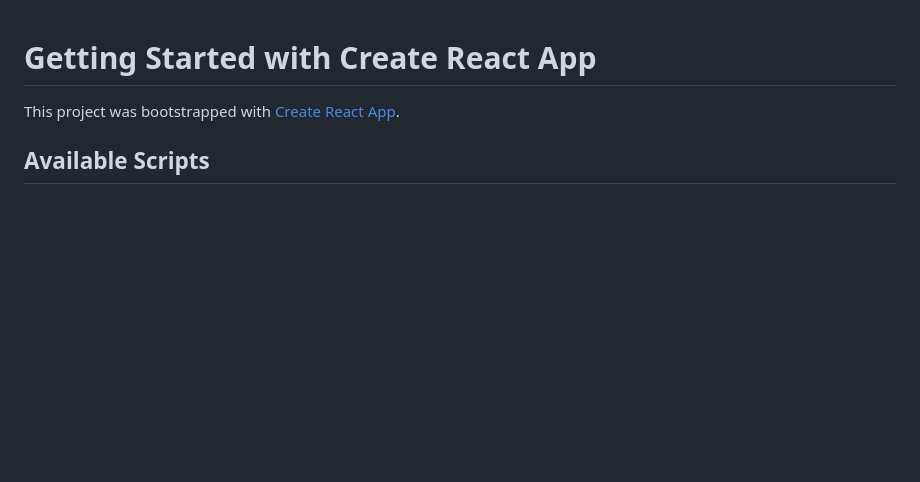
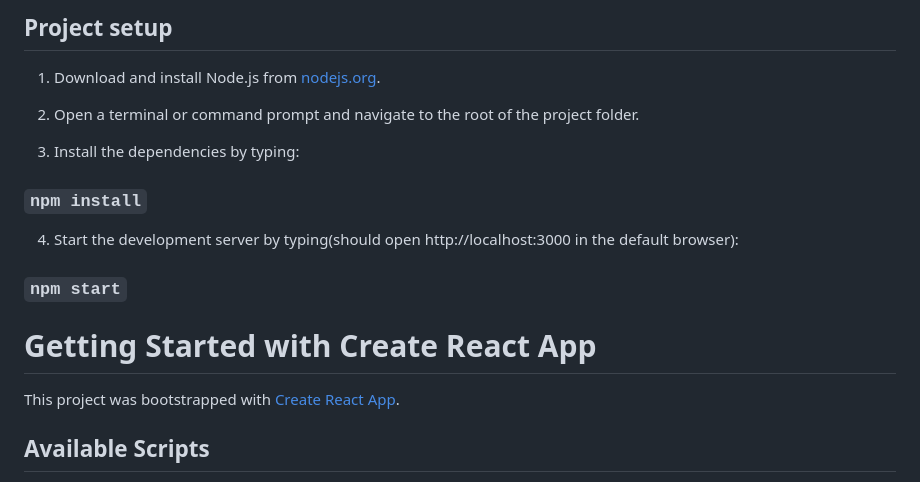
Before and after one commit to philipcoroiu/OnlyFin, a Markdown page: onlyfin-frontend/README.md, the part around the change. Drawn GitHub-style; blank space fills up the shorter version.

Commit message:
Update frontend readme with setup instructions

```diff
--- a/onlyfin-frontend/README.md
+++ b/onlyfin-frontend/README.md
@@ -1,3 +1,16 @@
+## Project setup
+
+1. Download and install Node.js from [nodejs.org](https://nodejs.org).
+
+2. Open a terminal or command prompt and navigate to the root of the project folder.
+
+3. Install the dependencies by typing:
+### `npm install`
+
+4. Start the development server by typing(should open http://localhost:3000 in the default browser):
+### `npm start`
+
+
 # Getting Started with Create React App
 
 This project was bootstrapped with [Create React App](https://github.com/facebook/create-react-app).
```
